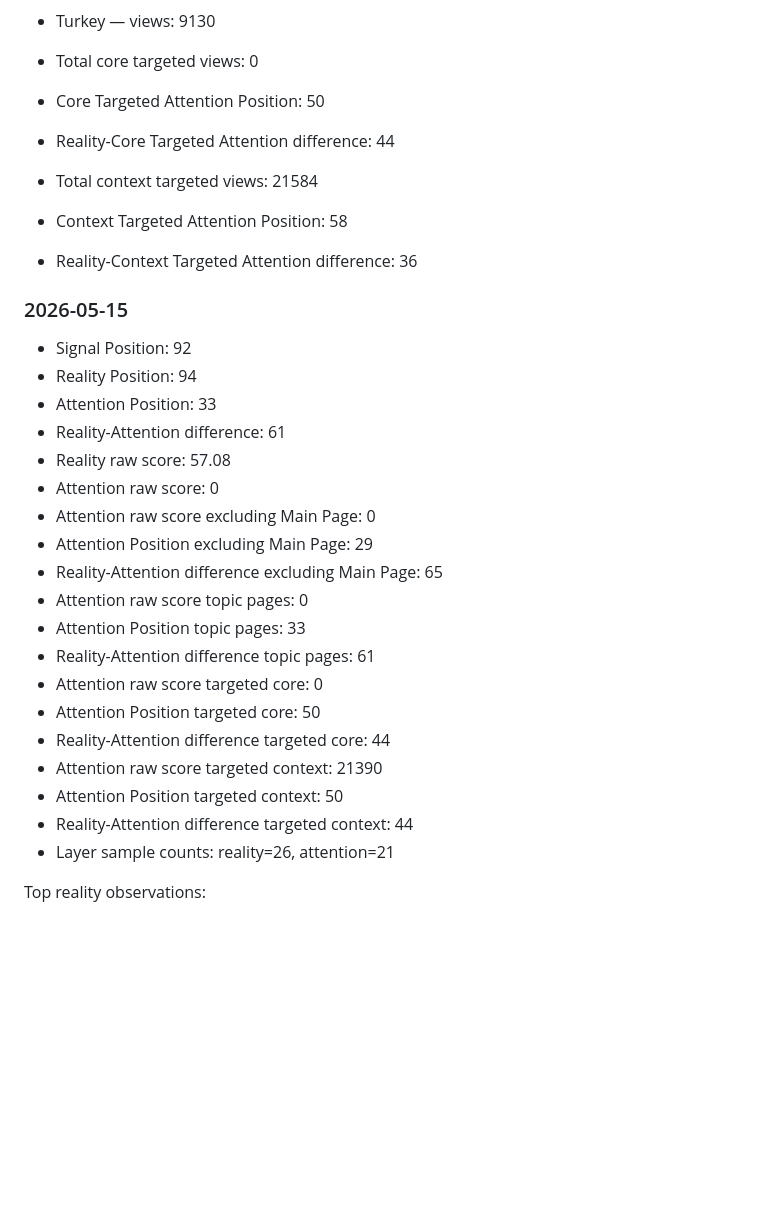
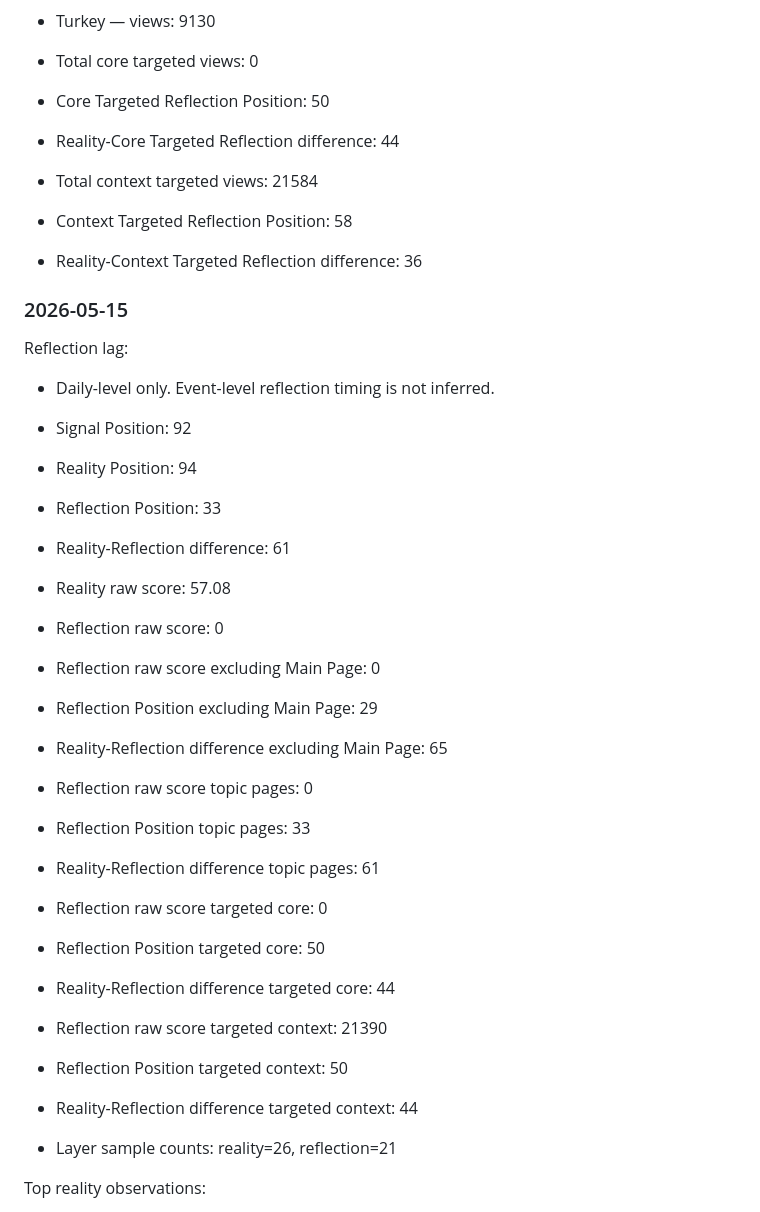
Before and after one commit to ykbballer91/world-pulse, a Markdown page: examples.md, the part around one of its changes. GitHub-like rendering; blank space fills up the shorter version.

Commit message:
docs: reframe examples as reality reflection validation

```diff
--- a/examples.md
+++ b/examples.md
@@ -54,33 +65,36 @@ Context matched pages:
 - Turkey — views: 9130
 
 - Total core targeted views: 0
-- Core Targeted Attention Position: 50
-- Reality-Core Targeted Attention difference: 44
+- Core Targeted Reflection Position: 50
+- Reality-Core Targeted Reflection difference: 44
 - Total context targeted views: 21584
-- Context Targeted Attention Position: 58
-- Reality-Context Targeted Attention difference: 36
+- Context Targeted Reflection Position: 58
+- Reality-Context Targeted Reflection difference: 36
 
 ### 2026-05-15
 
+Reflection lag:
+- Daily-level only. Event-level reflection timing is not inferred.
+
 - Signal Position: 92
 - Reality Position: 94
-- Attention Position: 33
-- Reality-Attention difference: 61
+- Reflection Position: 33
+- Reality-Reflection difference: 61
 - Reality raw score: 57.08
-- Attention raw score: 0
-- Attention raw score excluding Main Page: 0
-- Attention Position excluding Main Page: 29
-- Reality-Attention difference excluding Main Page: 65
-- Attention raw score topic pages: 0
-- Attention Position topic pages: 33
-- Reality-Attention difference topic pages: 61
-- Attention raw score targeted core: 0
-- Attention Position targeted core: 50
-- Reality-Attention difference targeted core: 44
-- Attention raw score targeted context: 21390
-- Attention Position targeted context: 50
-- Reality-Attention difference targeted context: 44
-- Layer sample counts: reality=26, attention=21
+- Reflection raw score: 0
+- Reflection raw score excluding Main Page: 0
+- Reflection Position excluding Main Page: 29
+- Reality-Reflection difference excluding Main Page: 65
+- Reflection raw score topic pages: 0
+- Reflection Position topic pages: 33
+- Reality-Reflection difference topic pages: 61
+- Reflection raw score targeted core: 0
+- Reflection Position targeted core: 50
+- Reality-Reflection difference targeted core: 44
+- Reflection raw score targeted context: 21390
+- Reflection Position targeted context: 50
+- Reality-Reflection difference targeted context: 44
+- Layer sample counts: reality=26, reflection=21
 
 Top reality observations:
 - M6.7 earthquake near 49 km ESE of Ōfunato, Japan — 2026-05-15 11:22 UTC — geophysical / earthquake
```
Also changed, not shown: other parts of examples.md (+363 -305 lines).
